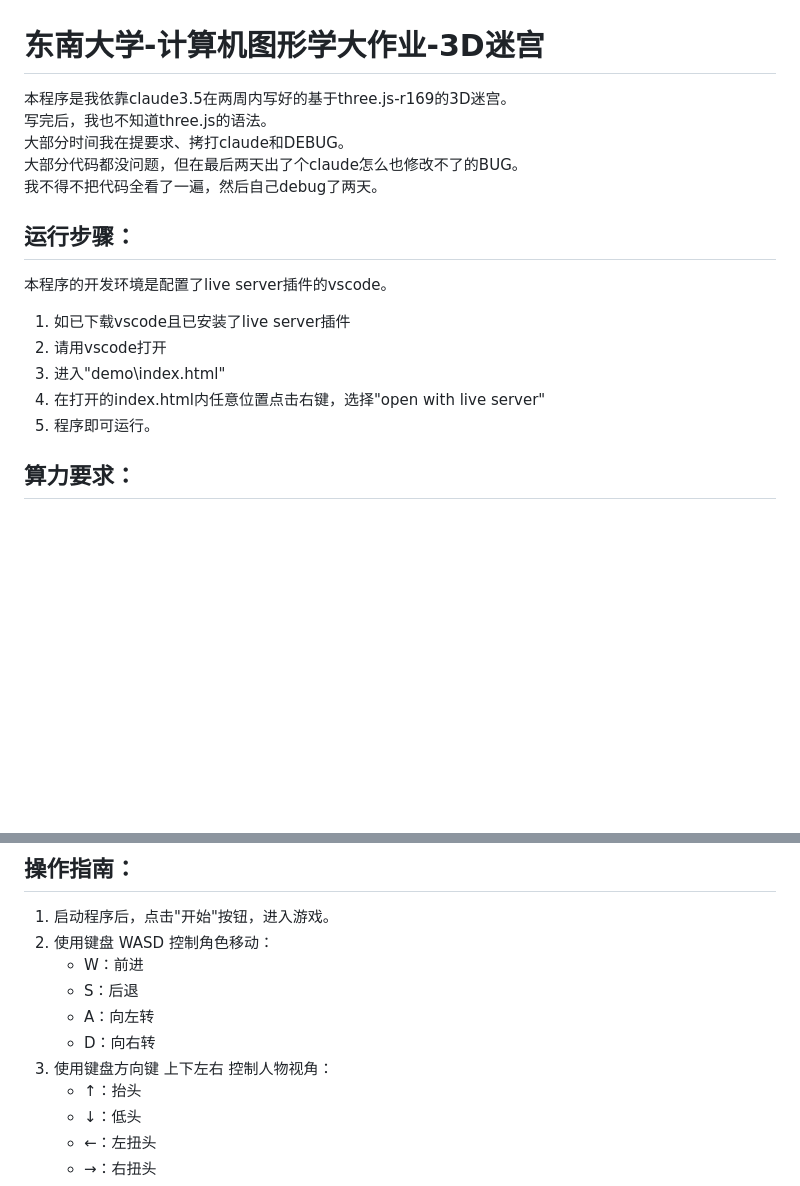
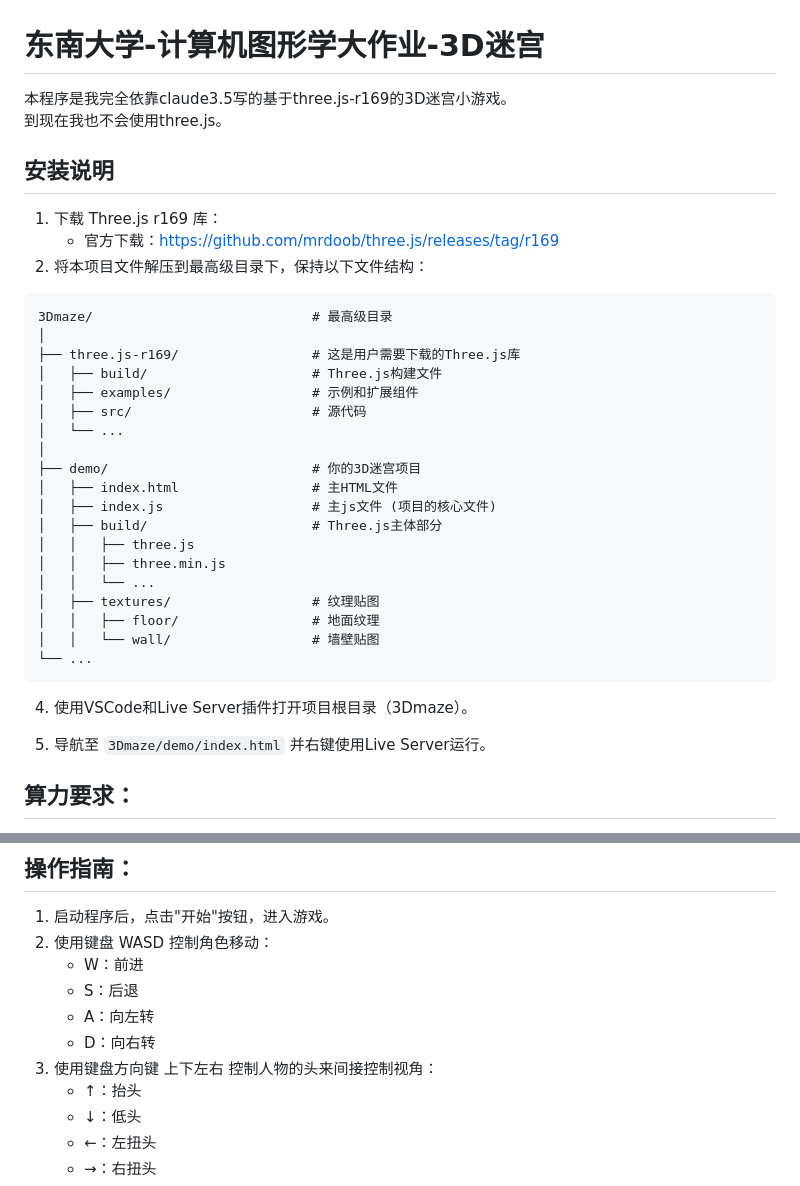
Before and after one commit to vinplusplus/seu-computerGraphics, a Markdown page: README.md, 2 parts joined by grey strips. Rendered like a GitHub page; blank space fills up the shorter version.

````diff
--- a/README.md
+++ b/README.md
@@ -1,18 +1,40 @@
 # 东南大学-计算机图形学大作业-3D迷宫
 
-本程序是我依靠claude3.5在两周内写好的基于three.js-r169的3D迷宫。
-写完后，我也不知道three.js的语法。
-大部分时间我在提要求、拷打claude和DEBUG。
-大部分代码都没问题，但在最后两天出了个claude怎么也修改不了的BUG。
-我不得不把代码全看了一遍，然后自己debug了两天。
+本程序是我完全依靠claude3.5写的基于three.js-r169的3D迷宫小游戏。
+到现在我也不会使用three.js。
 
-## 运行步骤：
-本程序的开发环境是配置了live server插件的vscode。
-1. 如已下载vscode且已安装了live server插件
-2. 请用vscode打开
-3. 进入"demo\index.html"
-4. 在打开的index.html内任意位置点击右键，选择"open with live server"
-5. 程序即可运行。
+## 安装说明
+1. 下载 Three.js r169 库：
+   - 官方下载：https://github.com/mrdoob/three.js/releases/tag/r169
+2. 将本项目文件解压到最高级目录下，保持以下文件结构：
+
+```
+3Dmaze/                            # 最高级目录
+│
+├── three.js-r169/                 # 这是用户需要下载的Three.js库
+│   ├── build/                     # Three.js构建文件
+│   ├── examples/                  # 示例和扩展组件
+│   ├── src/                       # 源代码
+│   └── ...
+│
+├── demo/                          # 你的3D迷宫项目
+│   ├── index.html                 # 主HTML文件
+│   ├── index.js                   # 主js文件 (项目的核心文件)
+│   ├── build/                     # Three.js主体部分
+│   │   ├── three.js
+│   │   ├── three.min.js
+│   │   └── ...
+│   ├── textures/                  # 纹理贴图
+│   │   ├── floor/                 # 地面纹理
+│   │   └── wall/                  # 墙壁贴图
+└── ...
+```
+
+4. 使用VSCode和Live Server插件打开项目根目录（3Dmaze）。
+
+5. 导航至 `3Dmaze/demo/index.html` 并右键使用Live Server运行。
+
+
 
 ## 算力要求：
 本程序对电脑显卡有要求，请至少运行在1660 Ti上。
@@ -26,7 +48,7 @@
    - S：后退
    - A：向左转
    - D：向右转
-3. 使用键盘方向键 上下左右 控制人物视角：
+3. 使用键盘方向键 上下左右 控制人物的头来间接控制视角：
    - ↑：抬头
    - ↓：低头
    - ←：左扭头
````
